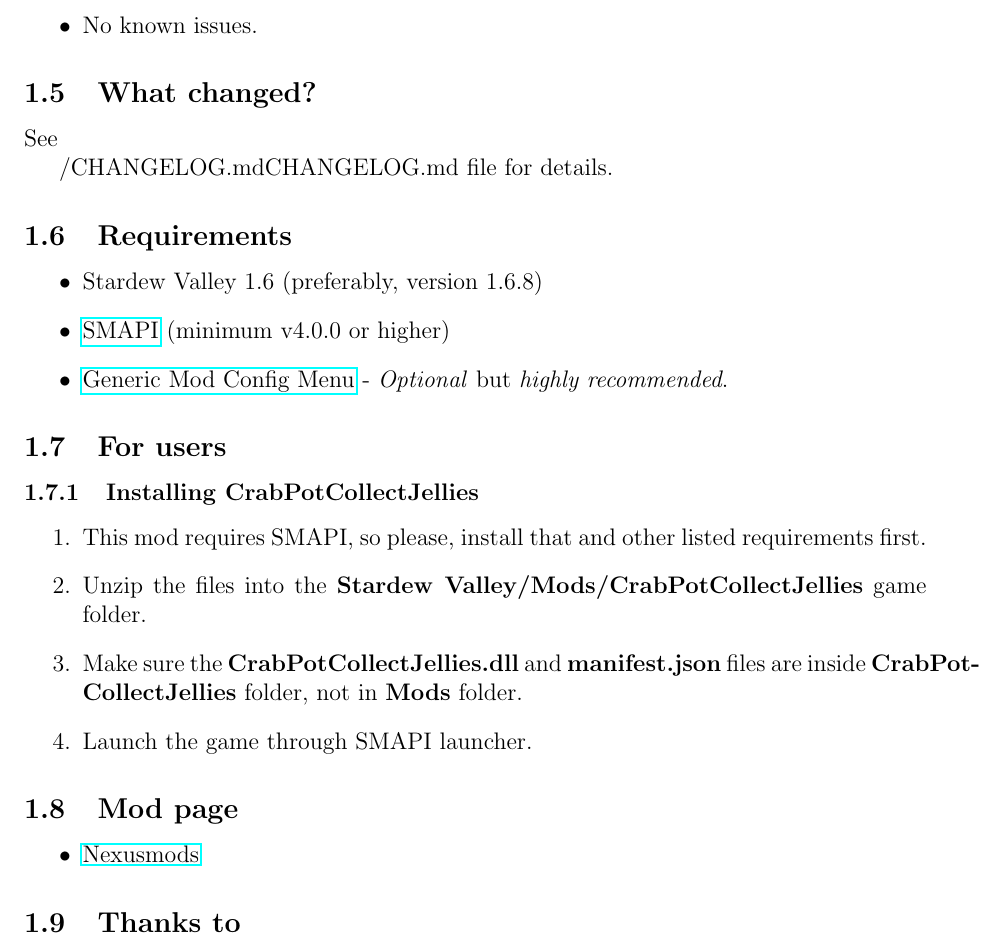
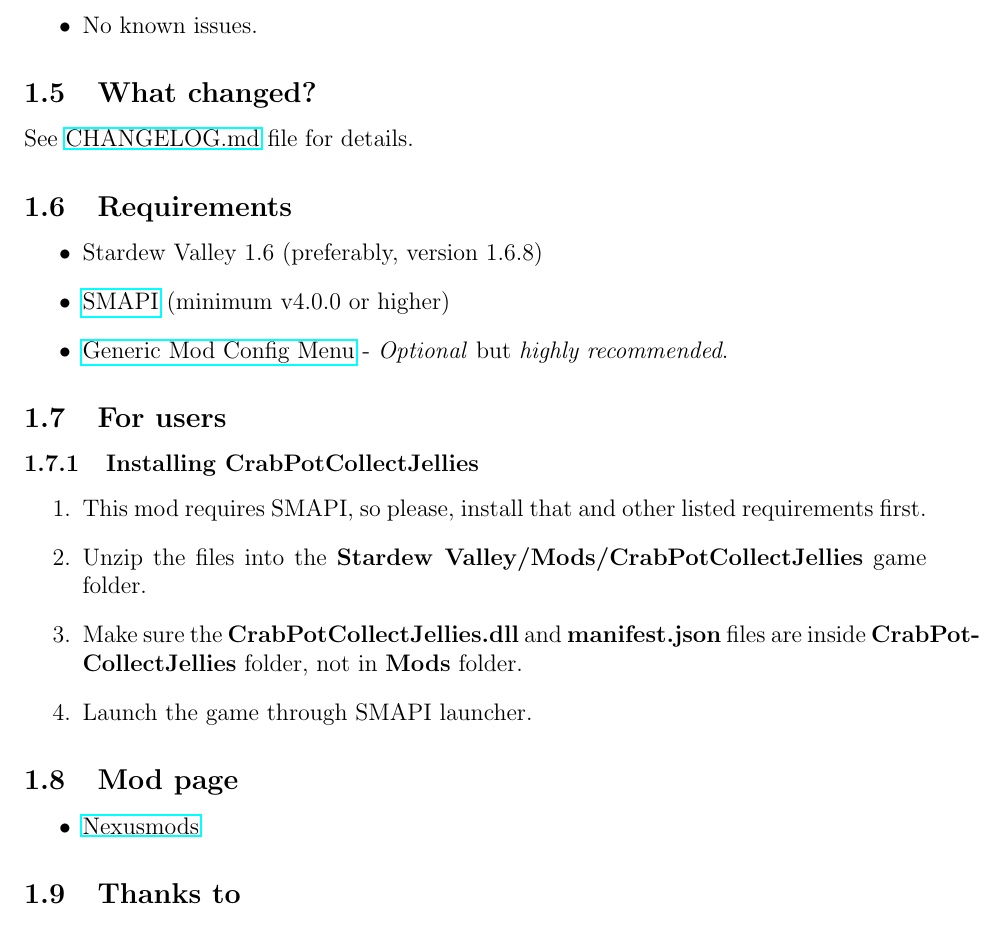
Before and after one commit to cloudyluna/StardewValleyMods, a LaTeX document (CrabPotCollectJellies/docs/README.tex): part of page 3 of 3, cut so that both start at the same text. Compiled offline with pdfLaTeX.

Commit message:
Update README.tex changelog section

```diff
--- a/CrabPotCollectJellies/docs/README.tex
+++ b/CrabPotCollectJellies/docs/README.tex
@@ -73,7 +73,7 @@
 	\item Any mod that drastically changes crab pot's fish catch rate or behavior.
 }{
 	\item No known issues.
-}
+}{\subProjectNormalizedName}
 
 \subProjectDependencies{}
 
```
Also changed, not shown: CrabPotCollectJellies/README.md.
